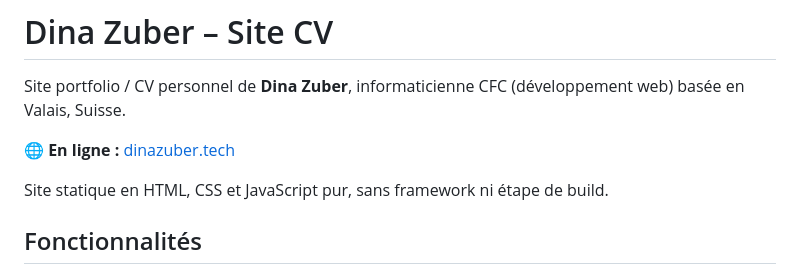
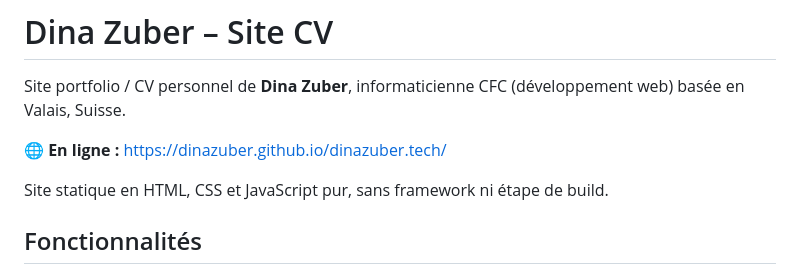
Before and after one commit to Dinazuber/dinazuber.tech, a Markdown page: README.md, the part around the change. GitHub-like rendering.

Commit message:
Change online link to GitHub Pages
Updated the online link to the GitHub Pages URL.

```diff
--- a/README.md
+++ b/README.md
@@ -2,7 +2,7 @@
 
 Site portfolio / CV personnel de **Dina Zuber**, informaticienne CFC (développement web) basée en Valais, Suisse.
 
-🌐 **En ligne :** [dinazuber.tech](https://dinazuber.tech)
+🌐 **En ligne :** [https://dinazuber.github.io/dinazuber.tech/](https://dinazuber.github.io/dinazuber.tech/)
 
 Site statique en HTML, CSS et JavaScript pur, sans framework ni étape de build.
 
```
